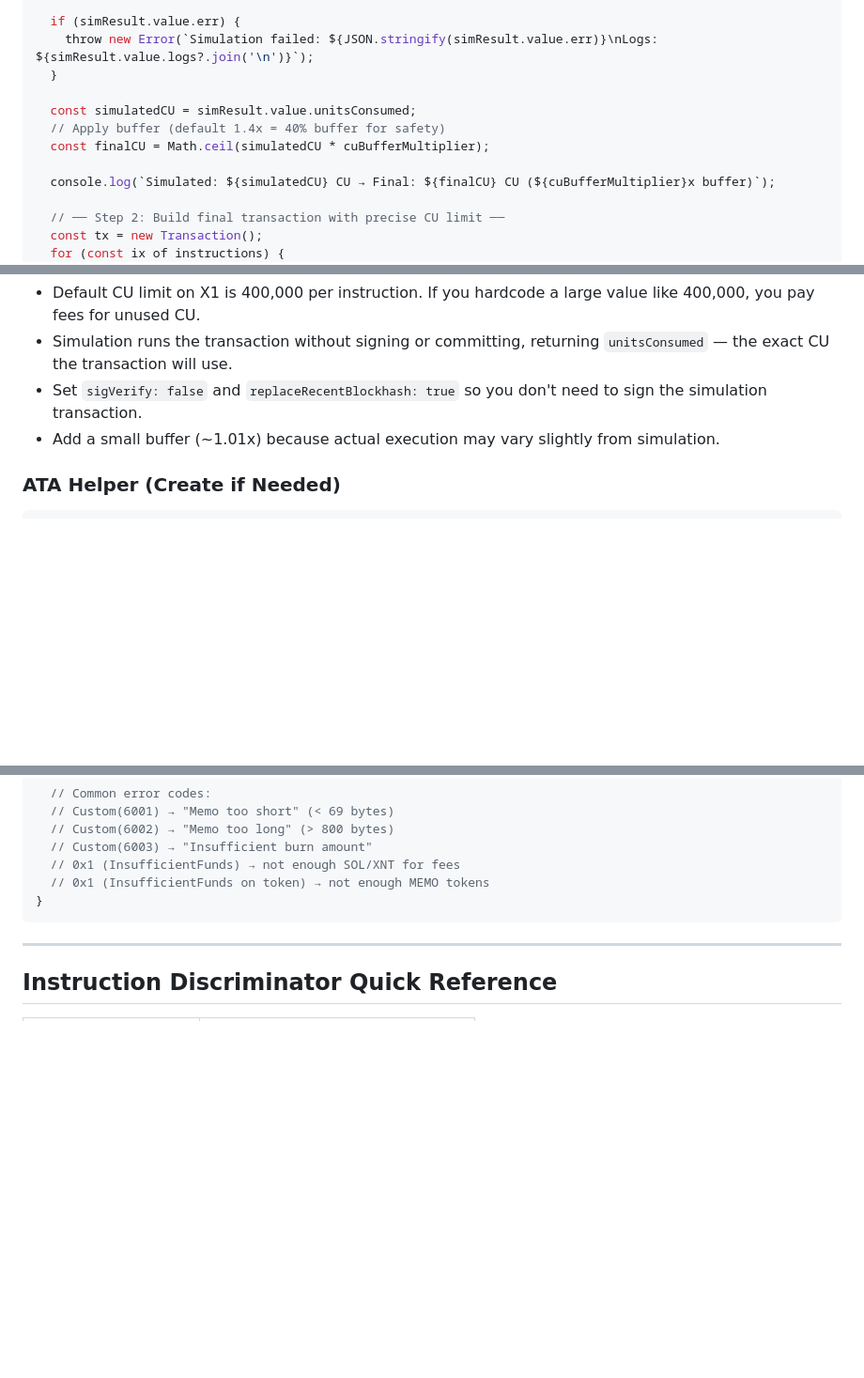
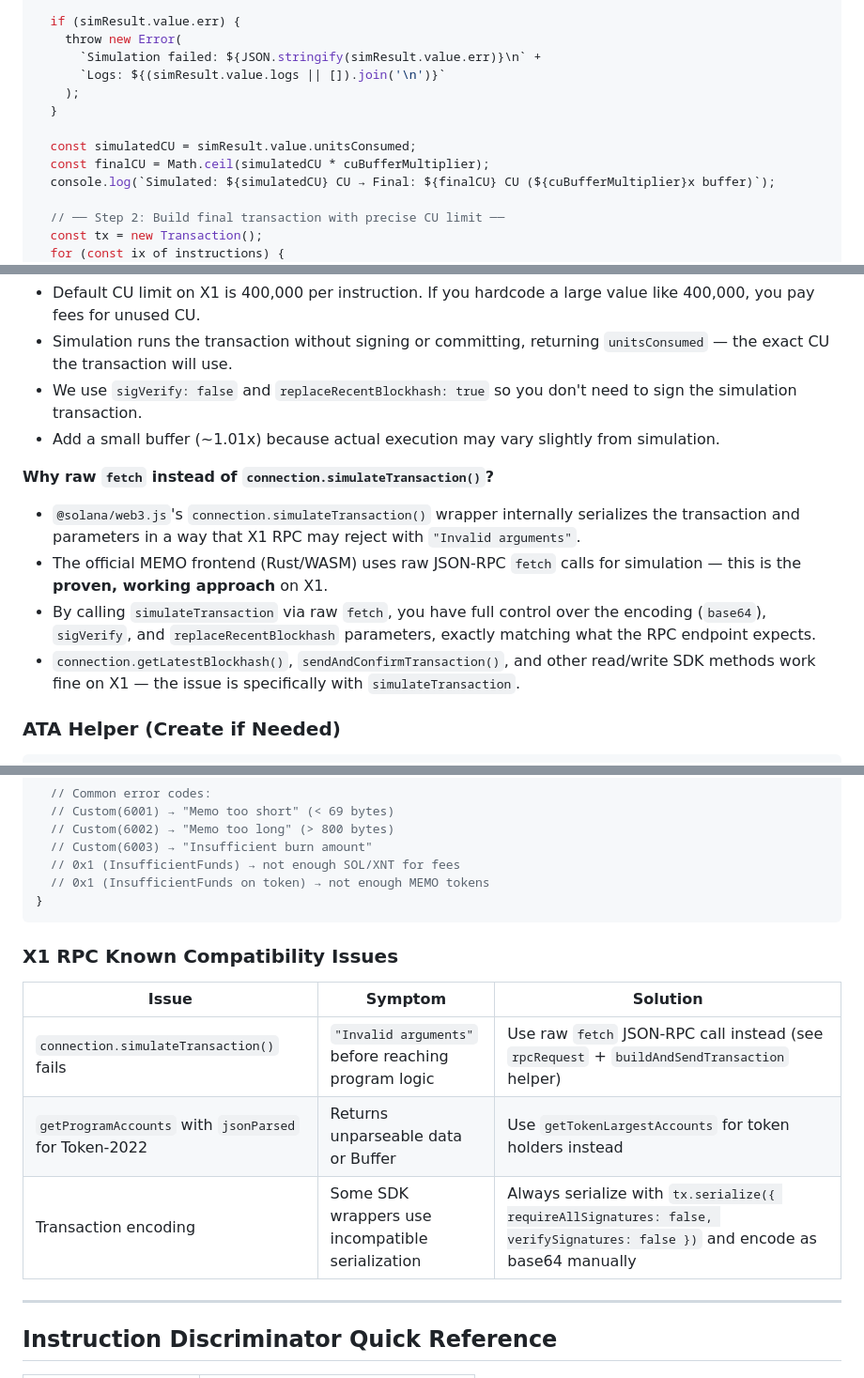
Before and after one commit to xenartist/memo-app, a Markdown page: dist/SKILL.md, 3 parts joined by grey strips. Shown at 94% size. Rendered like a GitHub page; blank space fills up the shorter version.

````diff
--- a/dist/SKILL.md
+++ b/dist/SKILL.md
@@ -1607,12 +1648,13 @@ async function buildAndSendTransaction(connection, keypair, instructions, cuBuff
 
   if (simResult.value.err) {
-    throw new Error(`Simulation failed: ${JSON.stringify(simResult.value.err)}\nLogs: ${simResult.value.logs?.join('\n')}`);
+    throw new Error(
+      `Simulation failed: ${JSON.stringify(simResult.value.err)}\n` +
+      `Logs: ${(simResult.value.logs || []).join('\n')}`
+    );
   }
 
   const simulatedCU = simResult.value.unitsConsumed;
-  // Apply buffer (default 1.4x = 40% buffer for safety)
   const finalCU = Math.ceil(simulatedCU * cuBufferMultiplier);
-
   console.log(`Simulated: ${simulatedCU} CU → Final: ${finalCU} CU (${cuBufferMultiplier}x buffer)`);
 
   // ── Step 2: Build final transaction with precise CU limit ──
@@ -1638,8 +1680,14 @@ async function buildAndSendTransaction(connection, keypair, instructions, cuBuff
 **Why simulate first?**
 - Default CU limit on X1 is 400,000 per instruction. If you hardcode a large value like 400,000, you pay fees for unused CU.
 - Simulation runs the transaction without signing or committing, returning `unitsConsumed` — the exact CU the transaction will use.
-- Set `sigVerify: false` and `replaceRecentBlockhash: true` so you don't need to sign the simulation transaction.
+- We use `sigVerify: false` and `replaceRecentBlockhash: true` so you don't need to sign the simulation transaction.
 - Add a small buffer (~1.01x) because actual execution may vary slightly from simulation.
+
+**Why raw `fetch` instead of `connection.simulateTransaction()`?**
+- `@solana/web3.js`'s `connection.simulateTransaction()` wrapper internally serializes the transaction and parameters in a way that X1 RPC may reject with `"Invalid arguments"`.
+- The official MEMO frontend (Rust/WASM) uses raw JSON-RPC `fetch` calls for simulation — this is the **proven, working approach** on X1.
+- By calling `simulateTransaction` via raw `fetch`, you have full control over the encoding (`base64`), `sigVerify`, and `replaceRecentBlockhash` parameters, exactly matching what the RPC endpoint expects.
+- `connection.getLatestBlockhash()`, `sendAndConfirmTransaction()`, and other read/write SDK methods work fine on X1 — the issue is specifically with `simulateTransaction`.
 
 ### ATA Helper (Create if Needed)
 
@@ -2665,6 +2713,14 @@ try {
   // 0x1 (InsufficientFunds on token) → not enough MEMO tokens
 }
 ```
+
+### X1 RPC Known Compatibility Issues
+
+| Issue | Symptom | Solution |
+|---|---|---|
+| `connection.simulateTransaction()` fails | `"Invalid arguments"` before reaching program logic | Use raw `fetch` JSON-RPC call instead (see `rpcRequest` + `buildAndSendTransaction` helper) |
+| `getProgramAccounts` with `jsonParsed` for Token-2022 | Returns unparseable data or Buffer | Use `getTokenLargestAccounts` for token holders instead |
+| Transaction encoding | Some SDK wrappers use incompatible serialization | Always serialize with `tx.serialize({ requireAllSignatures: false, verifySignatures: false })` and encode as base64 manually |
 
 ---
 
````
Also changed, not shown: other parts of dist/SKILL.md (+51 -9 lines).
